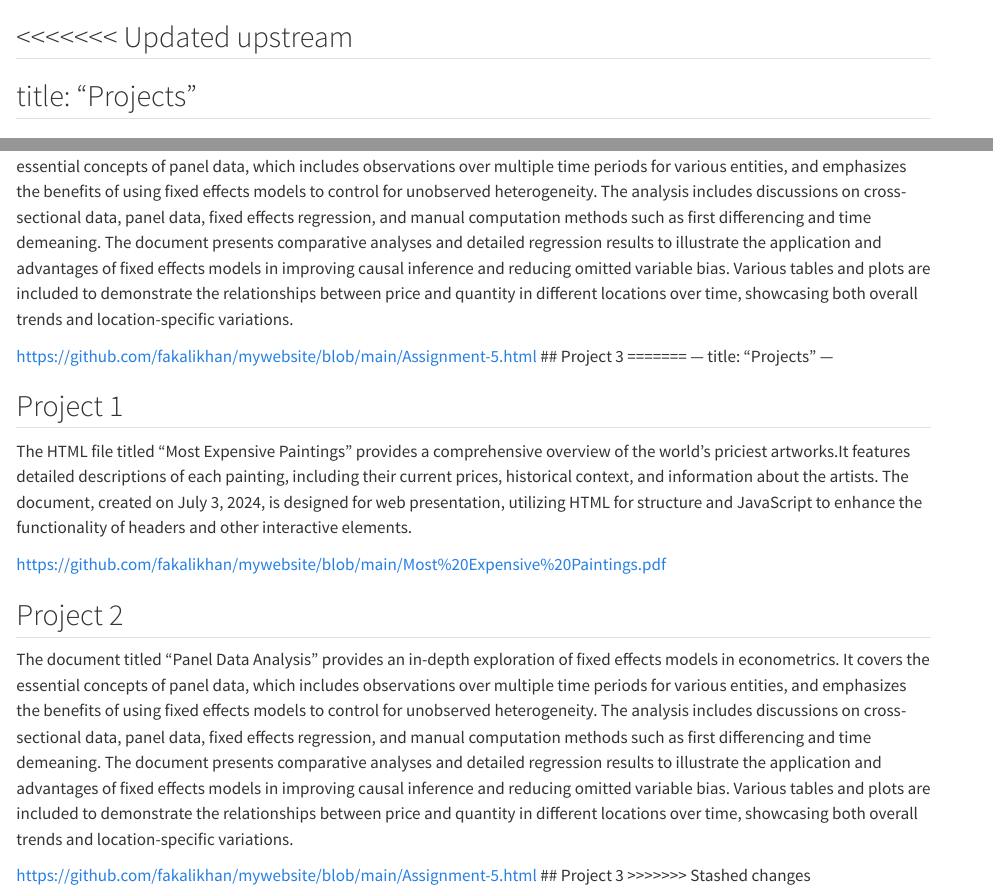
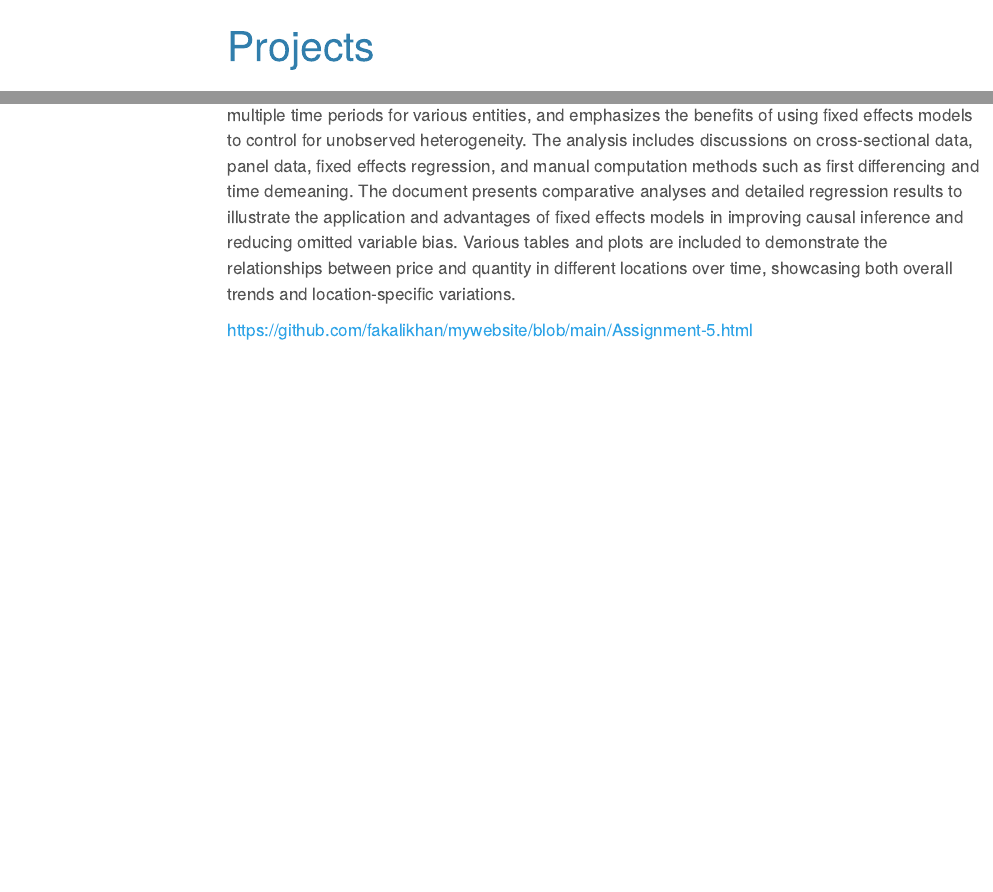
Before and after one commit to fakalikhan/mywebsite, a Quarto document (projects.qmd): the page in a window 1100 px wide, from its top, and a second part further down, joined at a grey line. Rendered offline with R 4.5, knitr and Pandoc in place of Quarto, with nearby package versions; menus at the side of the page are left out.

Commit message:
Update projects.qmd

```diff
--- a/projects.qmd
+++ b/projects.qmd
@@ -1,4 +1,4 @@
-<<<<<<< Updated upstream
+
 ---
 title: "Projects"
 ---
@@ -12,20 +12,3 @@ https://github.com/fakalikhan/mywebsite/blob/main/Most%20Expensive%20Paintings.p
 The document titled "Panel Data Analysis"  provides an in-depth exploration of fixed effects models in econometrics. It covers the essential concepts of panel data, which includes observations over multiple time periods for various entities, and emphasizes the benefits of using fixed effects models to control for unobserved heterogeneity. The analysis includes discussions on cross-sectional data, panel data, fixed effects regression, and manual computation methods such as first differencing and time demeaning. The document presents comparative analyses and detailed regression results to illustrate the application and advantages of fixed effects models in improving causal inference and reducing omitted variable bias. Various tables and plots are included to demonstrate the relationships between price and quantity in different locations over time, showcasing both overall trends and location-specific variations.
 
 https://github.com/fakalikhan/mywebsite/blob/main/Assignment-5.html
-## Project 3
-=======
----
-title: "Projects"
----
-
-## Project 1
-The HTML file titled "Most Expensive Paintings" provides a comprehensive overview of the world's priciest artworks.It features detailed descriptions of each painting, including their current prices, historical context, and information about the artists. The document, created on July 3, 2024, is designed for web presentation, utilizing HTML for structure and JavaScript to enhance the functionality of headers and other interactive elements.
-
-https://github.com/fakalikhan/mywebsite/blob/main/Most%20Expensive%20Paintings.pdf
-
-## Project 2
-The document titled "Panel Data Analysis"  provides an in-depth exploration of fixed effects models in econometrics. It covers the essential concepts of panel data, which includes observations over multiple time periods for various entities, and emphasizes the benefits of using fixed effects models to control for unobserved heterogeneity. The analysis includes discussions on cross-sectional data, panel data, fixed effects regression, and manual computation methods such as first differencing and time demeaning. The document presents comparative analyses and detailed regression results to illustrate the application and advantages of fixed effects models in improving causal inference and reducing omitted variable bias. Various tables and plots are included to demonstrate the relationships between price and quantity in different locations over time, showcasing both overall trends and location-specific variations.
-
-https://github.com/fakalikhan/mywebsite/blob/main/Assignment-5.html
-## Project 3
->>>>>>> Stashed changes
```
